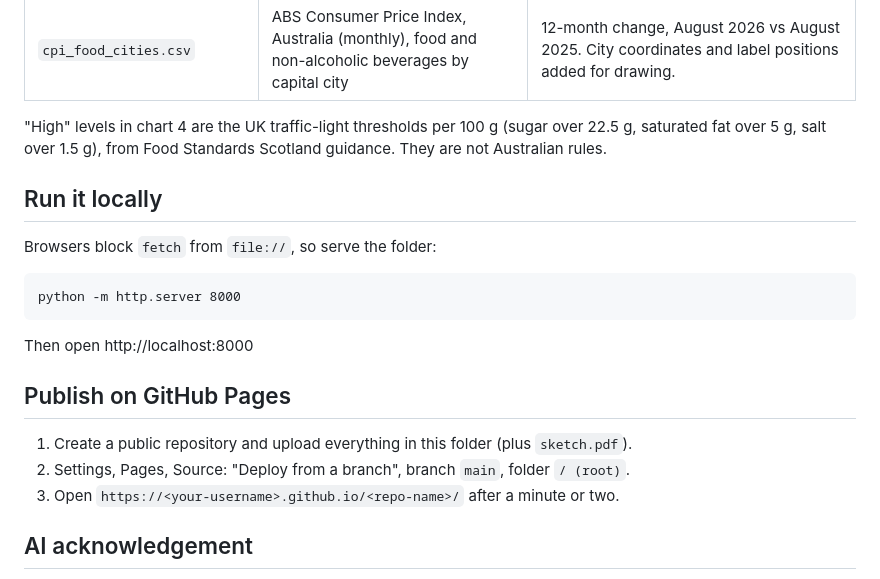
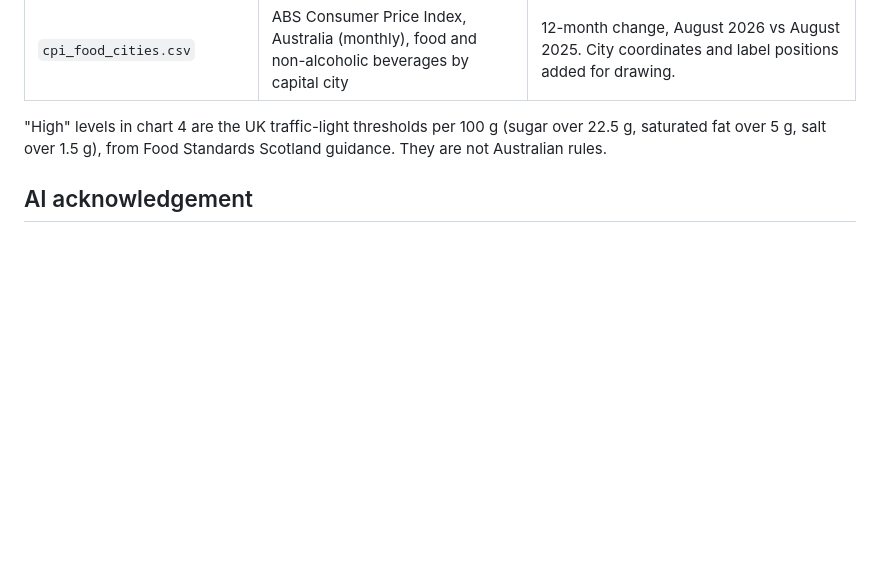
Before and after one commit to dilnitp/DataVisualisation2-SupermarketProducts, a Markdown page: README.md, the part around the change. Rendered like a GitHub page; blank space fills up the shorter version.

````diff
--- a/README.md
+++ b/README.md
@@ -55,22 +55,6 @@ Built with Vega-Lite (and one Vega treemap). No build step is needed.
 "High" levels in chart 4 are the UK traffic-light thresholds per 100 g (sugar over 22.5 g,
 saturated fat over 5 g, salt over 1.5 g), from Food Standards Scotland guidance. They are not Australian rules.
 
-## Run it locally
-
-Browsers block `fetch` from `file://`, so serve the folder:
-
-```
-python -m http.server 8000
-```
-
-Then open http://localhost:8000
-
-## Publish on GitHub Pages
-
-1. Create a public repository and upload everything in this folder (plus `sketch.pdf`).
-2. Settings, Pages, Source: "Deploy from a branch", branch `main`, folder `/ (root)`.
-3. Open `https://<your-username>.github.io/<repo-name>/` after a minute or two.
-
 ## AI acknowledgement
 
 Claude (Anthropic) helped write the code and draft the page text. The author chose the topic and data and reviewed the results.
````
